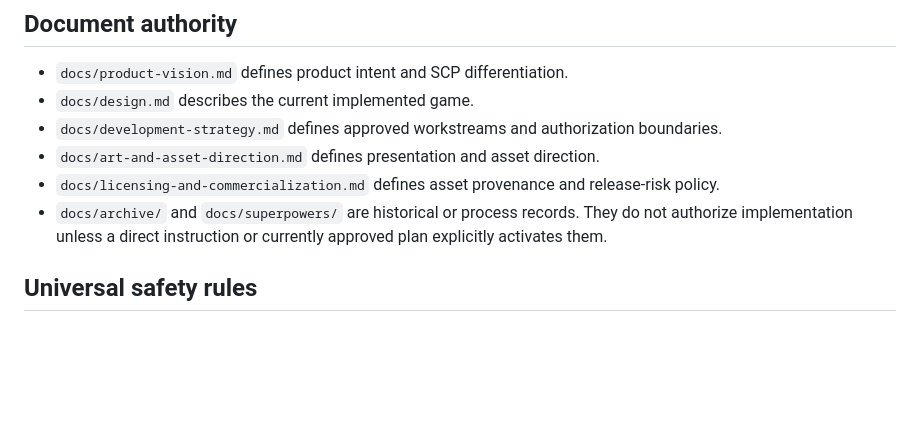
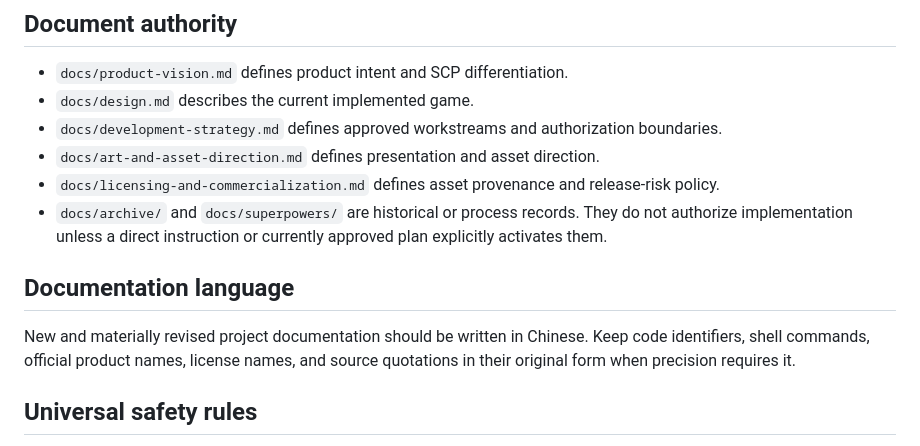
Before and after one commit to v-t-x/scp-survivor, a Markdown page: AGENTS.md, the part around the change. Rendered like a GitHub page; blank space fills up the shorter version.

```diff
--- a/AGENTS.md
+++ b/AGENTS.md
@@ -41,6 +41,12 @@ Project Lead assigns a scope or explicitly authorizes the work.
 - `docs/archive/` and `docs/superpowers/` are historical or process records. They
   do not authorize implementation unless a direct instruction or currently
   approved plan explicitly activates them.
+
+## Documentation language
+
+New and materially revised project documentation should be written in Chinese.
+Keep code identifiers, shell commands, official product names, license names,
+and source quotations in their original form when precision requires it.
 
 ## Universal safety rules
 
```
Also changed, not shown: 2 other files.
